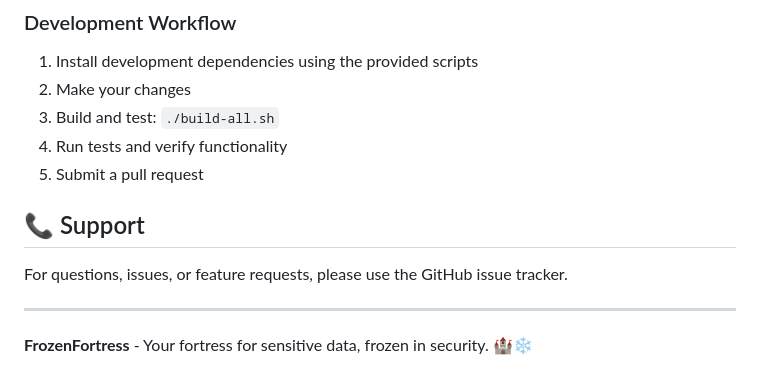
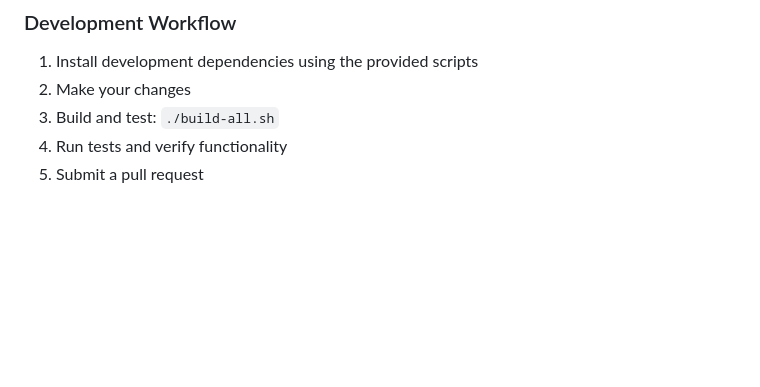
Before and after one commit to Yeti47/frozenfortress, a Markdown page: README.md, the part around the change. GitHub-like rendering; blank space fills up the shorter version.

Commit message:
fix: remove support section and closing tagline from README

```diff
--- a/README.md
+++ b/README.md
@@ -407,11 +407,3 @@ We welcome contributions! Please feel free to submit issues, feature requests, o
 3. Build and test: `./build-all.sh`
 4. Run tests and verify functionality
 5. Submit a pull request
-
-## 📞 Support
-
-For questions, issues, or feature requests, please use the GitHub issue tracker.
-
----
-
-**FrozenFortress** - Your fortress for sensitive data, frozen in security. 🏰❄️
```
